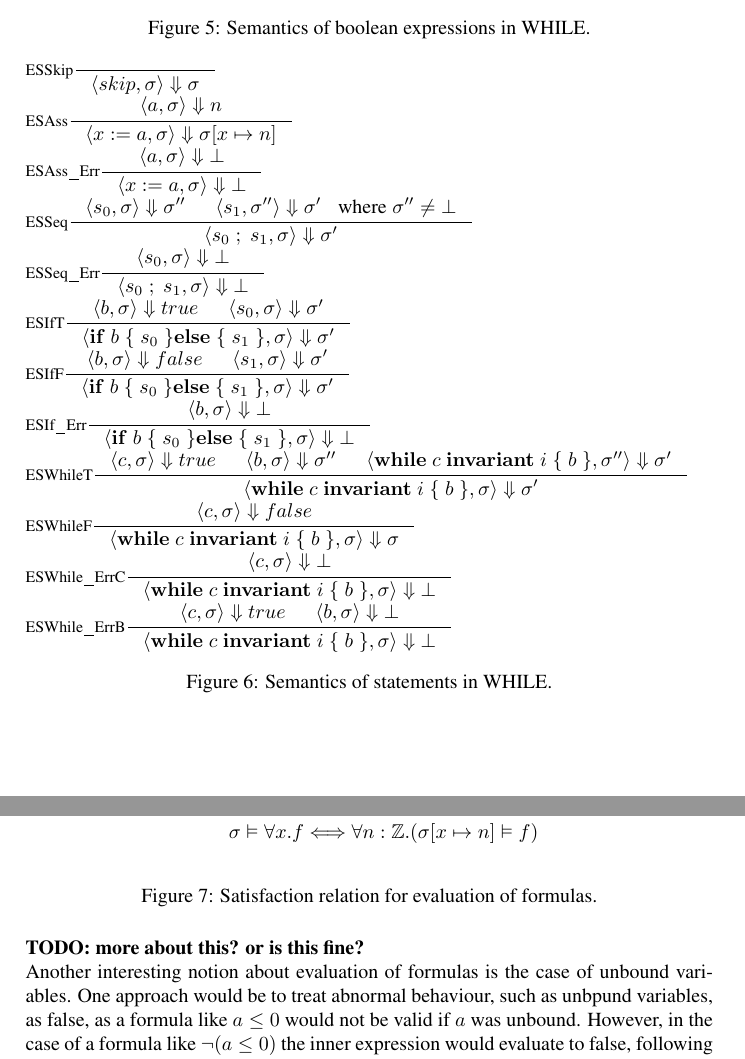
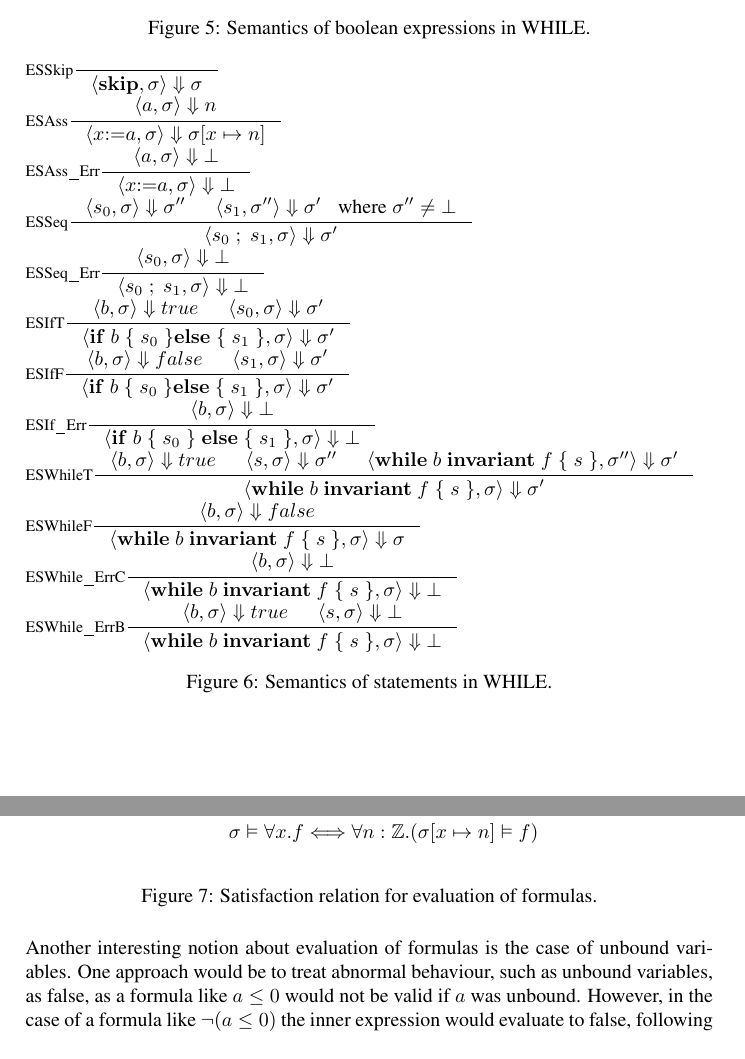
Before and after one commit to Spatenheinz/VCGen_in_Why3, a LaTeX thesis (Report/main.tex, which reads Report/Background/assertion.tex, Report/Background/semantics.tex): two parts of pages 7 and 8 of 34 before the commit and two parts of pages 7 and 8 of 33 after it, joined at a grey line, cut so that both start at the same text. Compiled offline with pdfLaTeX.

```diff
--- a/Report/Background/assertion.tex
+++ b/Report/Background/assertion.tex
@@ -30,14 +30,13 @@
 \label{fig:formulasemantics}
 \end{figure}
 
-\textbf{TODO: more about this? or is this fine?}
 % \textbf{TODO: I am confused about this last part????}
 % see chapter3 of SATnotes.
 
 % \textbf{TODO: remember to write about unbound variables in assertions. (Variables connato be unbound).}
 
 Another interesting notion about evaluation of formulas is the case of unbound variables.
-One approach would be to treat abnormal behaviour, such as unbpund variables, as \mathbf{false},
+One approach would be to treat abnormal behaviour, such as unbound variables, as \mathbf{false},
 as a formula like $a \leq 0$ would not be valid if $a$ was unbound.
 However, in the case of a formula like $\neg (a \leq 0)$ the inner expression would evaluate to
 false, following the logic we just presented, and then the entire formula would evaluate to
--- a/Report/Background/semantics.tex
+++ b/Report/Background/semantics.tex
@@ -86,14 +86,14 @@
 \begin{figure}[h!]
 
 \inference[ESSkip]{}
-{\judge{skip,\sigma}{\sigma}}
+{\judge{\mathbf{skip},\sigma}{\sigma}}
 
 
 \inference[ESAss]{\judge{a,\sigma}{n}}
-{\judge{x := a,\sigma}{\sigma[x \mapsto n]}}
+{\judge{x \mathbf{:=} a,\sigma}{\sigma[x \mapsto n]}}
 
 \inference[ESAss\_Err]{\judge{a,\sigma}{\bot}}
-{\judge{x := a,\sigma}{\bot}}
+{\judge{x \mathbf{:=} a,\sigma}{\bot}}
 
 
 \inference[ESSeq]{\judge{s_0, \sigma}{\sigma''} & \judge{s_1, \sigma''}{\sigma'} \; \; \; \text{where} \; \sigma'' \neq \bot}
@@ -110,20 +110,20 @@
 {\judge{\mathbf{if} \; b \; \{ \; s_0 \; \} \mathbf{else} \; \{ \; s_1 \; \}, \sigma}{\sigma'}}
 
 \inference[ESIf\_Err]{\judge{b, \sigma}{\bot}}
-{\judge{\mathbf{if} \; b \; \{ \; s_0 \; \} \mathbf{else} \; \{ \; s_1 \; \}, \sigma}{\bot}}
+{\judge{\mathbf{if} \; b \; \{ \; s_0 \; \} \; \mathbf{else} \; \{ \; s_1 \; \}, \sigma}{\bot}}
 
 
-\inference[ESWhileT]{\judge{c, \sigma}{true} & \judge{b, \sigma}{\sigma''} & \judge{\mathbf{while} \; c \; \mathbf{invariant} \; i \; \{ \; b \; \}, \sigma''}{\sigma'}}
-{\judge{\mathbf{while} \; c \; \mathbf{invariant} \; i \; \{ \; b \; \}, \sigma}{\sigma'}}
+\inference[ESWhileT]{\judge{b, \sigma}{true} & \judge{s, \sigma}{\sigma''} & \judge{\mathbf{while} \; b \; \mathbf{invariant} \; f \; \{ \; s \; \}, \sigma''}{\sigma'}}
+{\judge{\mathbf{while} \; b \; \mathbf{invariant} \; f \; \{ \; s \; \}, \sigma}{\sigma'}}
 
-\inference[ESWhileF]{\judge{c, \sigma}{false}}
-{\judge{\mathbf{while} \; c \; \mathbf{invariant} \; i \; \{ \; b \; \}, \sigma}{\sigma}}
+\inference[ESWhileF]{\judge{b, \sigma}{false}}
+{\judge{\mathbf{while} \; b \; \mathbf{invariant} \; f \; \{ \; s \; \}, \sigma}{\sigma}}
 
-\inference[ESWhile\_ErrC]{\judge{c, \sigma}{\bot}}
-{\judge{\mathbf{while} \; c \; \mathbf{invariant} \; i \; \{ \; b \; \}, \sigma}{\bot}}
+\inference[ESWhile\_ErrC]{\judge{b, \sigma}{\bot}}
+{\judge{\mathbf{while} \; b \; \mathbf{invariant} \; f \; \{ \; s \; \}, \sigma}{\bot}}
 
-\inference[ESWhile\_ErrB]{\judge{c, \sigma}{true} & \judge{b, \sigma}{\bot}}
-{\judge{\mathbf{while} \; c \; \mathbf{invariant} \; i \; \{ \; b \; \}, \sigma}{\bot}}
+\inference[ESWhile\_ErrB]{\judge{b, \sigma}{true} & \judge{s, \sigma}{\bot}}
+{\judge{\mathbf{while} \; b \; \mathbf{invariant} \; f \; \{ \; s \; \}, \sigma}{\bot}}
 
 \caption{Semantics of statements in WHILE.}
 \label{fig:stmtsemantics}
```
Also changed, not shown: Report/Background/Background.tex (+1 -8 lines), Report/Background/hoare.tex (+1 -1 lines).
